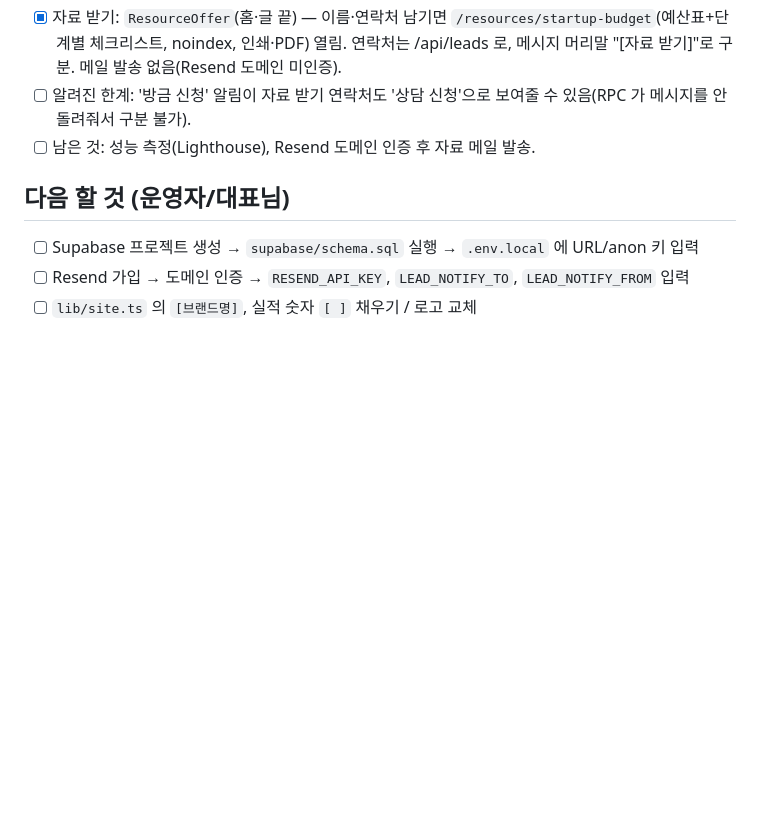
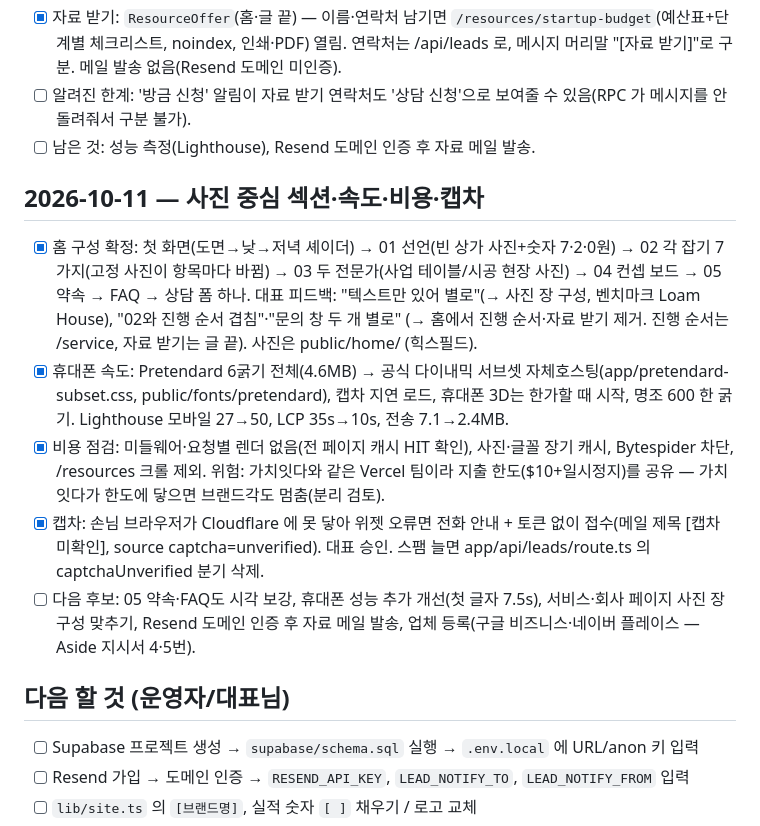
Before and after one commit to kkjjkim/ai-space-design-app, a Markdown page: PROGRESS.md, the part around the change. GitHub-like rendering; blank space fills up the shorter version.

Commit message:
PROGRESS: 10/11 사진 섹션·속도·비용·캡차 기록
Co-Authored-By: Claude Opus 5.5 <noreply@anthropic.com>

```diff
--- a/PROGRESS.md
+++ b/PROGRESS.md
@@ -122,6 +122,20 @@
 - [ ] 알려진 한계: '방금 신청' 알림이 자료 받기 연락처도 '상담 신청'으로 보여줄 수 있음(RPC 가 메시지를 안 돌려줘서 구분 불가).
 - [ ] 남은 것: 성능 측정(Lighthouse), Resend 도메인 인증 후 자료 메일 발송.
 
+## 2026-10-11 — 사진 중심 섹션·속도·비용·캡차
+- [x] 홈 구성 확정: 첫 화면(도면→낮→저녁 셰이더) → 01 선언(빈 상가 사진+숫자 7·2·0원) → 02 각 잡기 7가지(고정 사진이 항목마다 바뀜)
+      → 03 두 전문가(사업 테이블/시공 현장 사진) → 04 컨셉 보드 → 05 약속 → FAQ → 상담 폼 하나.
+      대표 피드백: "텍스트만 있어 별로"(→ 사진 장 구성, 벤치마크 Loam House), "02와 진행 순서 겹침"·"문의 창 두 개 별로"
+      (→ 홈에서 진행 순서·자료 받기 제거. 진행 순서는 /service, 자료 받기는 글 끝). 사진은 public/home/ (힉스필드).
+- [x] 휴대폰 속도: Pretendard 6굵기 전체(4.6MB) → 공식 다이내믹 서브셋 자체호스팅(app/pretendard-subset.css, public/fonts/pretendard),
+      캡차 지연 로드, 휴대폰 3D는 한가할 때 시작, 명조 600 한 굵기. Lighthouse 모바일 27→50, LCP 35s→10s, 전송 7.1→2.4MB.
+- [x] 비용 점검: 미들웨어·요청별 렌더 없음(전 페이지 캐시 HIT 확인), 사진·글꼴 장기 캐시, Bytespider 차단, /resources 크롤 제외.
+      위험: 가치잇다와 같은 Vercel 팀이라 지출 한도($10+일시정지)를 공유 — 가치잇다가 한도에 닿으면 브랜드각도 멈춤(분리 검토).
+- [x] 캡차: 손님 브라우저가 Cloudflare 에 못 닿아 위젯 오류면 전화 안내 + 토큰 없이 접수(메일 제목 [캡차 미확인], source captcha=unverified).
+      대표 승인. 스팸 늘면 app/api/leads/route.ts 의 captchaUnverified 분기 삭제.
+- [ ] 다음 후보: 05 약속·FAQ도 시각 보강, 휴대폰 성능 추가 개선(첫 글자 7.5s), 서비스·회사 페이지 사진 장 구성 맞추기,
+      Resend 도메인 인증 후 자료 메일 발송, 업체 등록(구글 비즈니스·네이버 플레이스 — Aside 지시서 4·5번).
+
 ## 다음 할 것 (운영자/대표님)
 - [ ] Supabase 프로젝트 생성 → `supabase/schema.sql` 실행 → `.env.local` 에 URL/anon 키 입력
 - [ ] Resend 가입 → 도메인 인증 → `RESEND_API_KEY`, `LEAD_NOTIFY_TO`, `LEAD_NOTIFY_FROM` 입력
```
